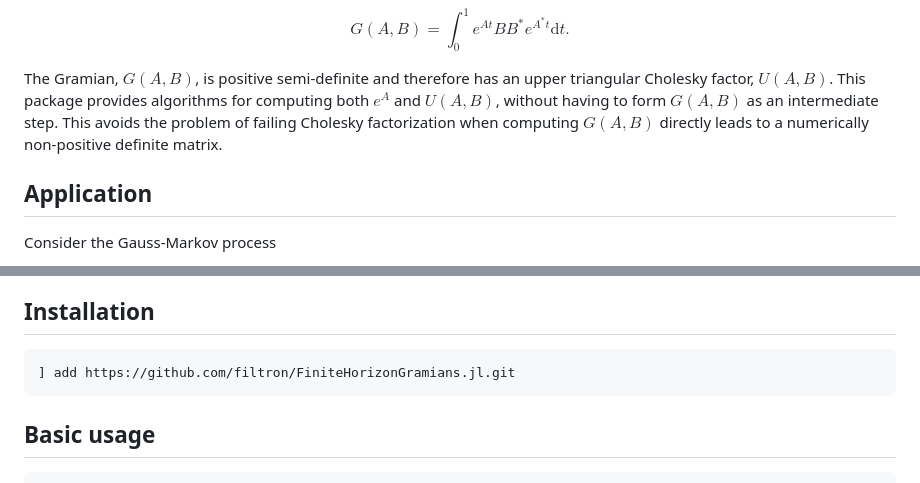
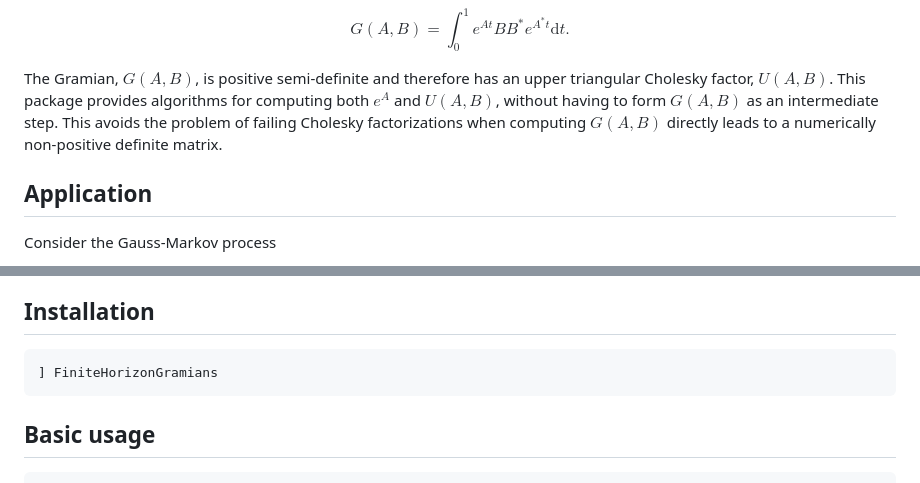
Before and after one commit to filtron/FiniteHorizonGramians.jl, a Markdown page: README.md, 2 parts joined by grey strips. GitHub-like rendering.

Commit message:
Update README.md (#31)

````diff
--- a/README.md
+++ b/README.md
@@ -23,7 +23,7 @@ $$
 The Gramian, $G(A, B)$, is positive semi-definite and therefore has an upper triangular Cholesky factor, $U(A, B)$.
 This package provides algorithms for computing both $e^A$ and $U(A, B)$,
 without having to form $G(A, B)$ as an intermediate step.
-This avoids the problem of failing Cholesky factorization when computing $G(A, B)$ directly leads to a numerically non-positive definite matrix.
+This avoids the problem of failing Cholesky factorizations when computing $G(A, B)$ directly leads to a numerically non-positive definite matrix.
 
 ## Application
 
@@ -45,7 +45,7 @@ This is useful for instance in so called array implementations of Gauss-Markov r
 ## Installation
 
 ```julia
-] add https://github.com/filtron/FiniteHorizonGramians.jl.git
+] FiniteHorizonGramians
 ```
 
 ## Basic usage
````
